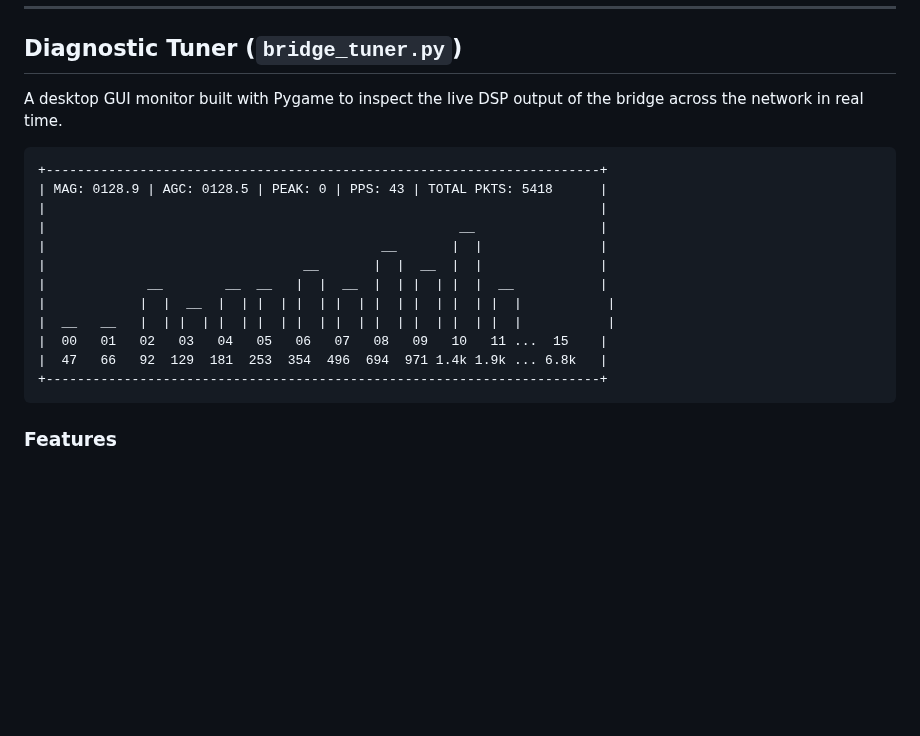
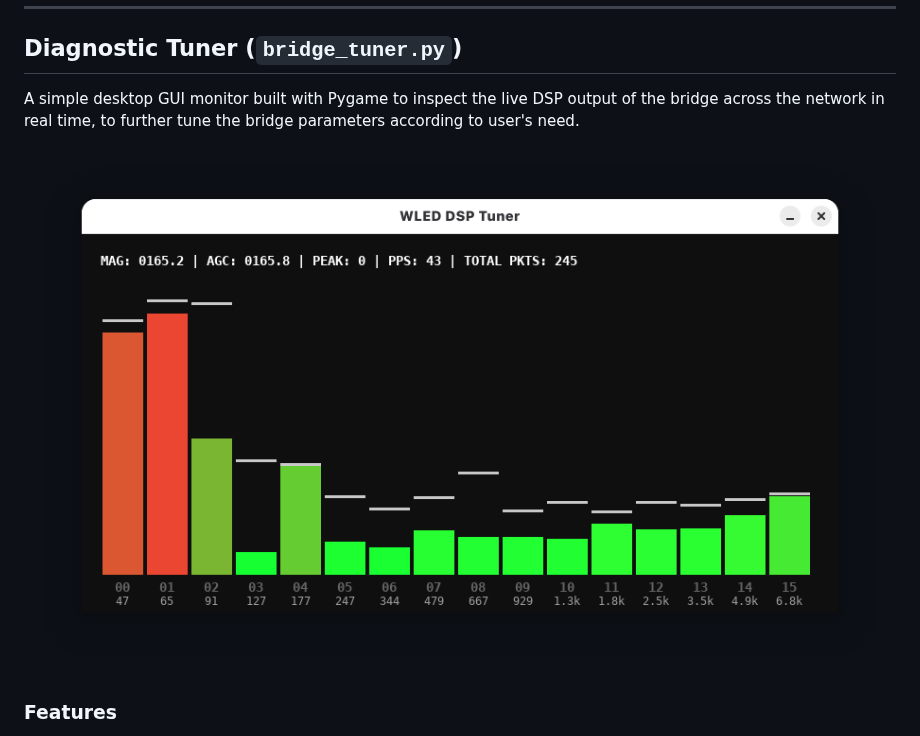
Before and after one commit to NicoleXeon/WLED_Audio_Bridge_LMS, a Markdown page: README.md, the part around the change. Rendered like a GitHub page; pictures changed too: tuner.png (added); blank space fills up the shorter version.

Commit message:
adding latest modifications

````diff
--- a/README.md
+++ b/README.md
@@ -66,22 +66,9 @@ Adjust these in your `docker-compose.yml` or shell environment:
 
 ## Diagnostic Tuner (`bridge_tuner.py`)
 
-A desktop GUI monitor built with Pygame to inspect the live DSP output of the bridge across the network in real time.
+A simple desktop GUI monitor built with Pygame to inspect the live DSP output of the bridge across the network in real time, to further tune the bridge parameters according to user's need.
 
-```text
-+-----------------------------------------------------------------------+
-| MAG: 0128.9 | AGC: 0128.5 | PEAK: 0 | PPS: 43 | TOTAL PKTS: 5418      |
-|                                                                       |
-|                                                     __                |
-|                                           __       |  |               |
-|                                 __       |  |  __  |  |               |
-|             __        __  __   |  |  __  |  | |  | |  |  __           |
-|            |  |  __  |  | |  | |  | |  | |  | |  | |  | |  |           |
-|  __   __   |  | |  | |  | |  | |  | |  | |  | |  | |  | |  |           |
-|  00   01   02   03   04   05   06   07   08   09   10   11 ...  15    |
-|  47   66   92  129  181  253  354  496  694  971 1.4k 1.9k ... 6.8k   |
-+-----------------------------------------------------------------------+
-```
+![WLED DSP Tuner](tuner.png)
 
 ### Features
 
````
